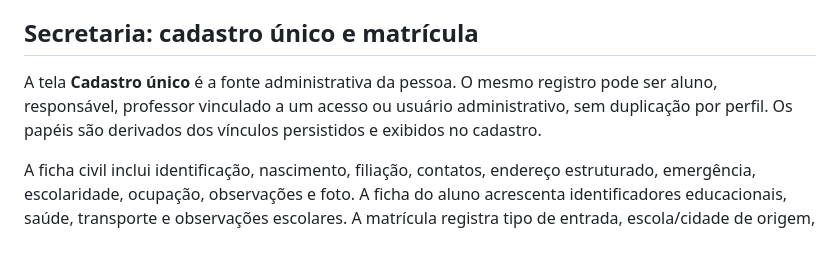
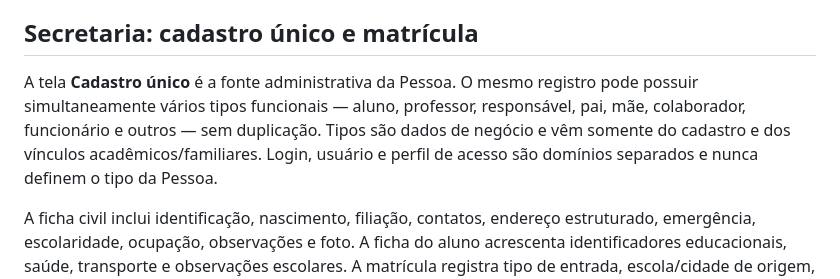
Before and after one commit to wkarts/PIGE360-self, a Markdown page: docs/ARQUITETURA-MODULAR-UNIFICADA.md, the part around the change. Rendered like a GitHub page; blank space fills up the shorter version.

Commit message:
docs(arquitetura): documentar pessoa como mestre de negócio

```diff
--- a/docs/ARQUITETURA-MODULAR-UNIFICADA.md
+++ b/docs/ARQUITETURA-MODULAR-UNIFICADA.md
@@ -52,7 +52,7 @@ Esses domínios devem entrar como módulos do mesmo produto, com seus próprios
 
 ## Secretaria: cadastro único e matrícula
 
-A tela **Cadastro único** é a fonte administrativa da pessoa. O mesmo registro pode ser aluno, responsável, professor vinculado a um acesso ou usuário administrativo, sem duplicação por perfil. Os papéis são derivados dos vínculos persistidos e exibidos no cadastro.
+A tela **Cadastro único** é a fonte administrativa da Pessoa. O mesmo registro pode possuir simultaneamente vários tipos funcionais — aluno, professor, responsável, pai, mãe, colaborador, funcionário e outros — sem duplicação. Tipos são dados de negócio e vêm somente do cadastro e dos vínculos acadêmicos/familiares. Login, usuário e perfil de acesso são domínios separados e nunca definem o tipo da Pessoa.
 
 A ficha civil inclui identificação, nascimento, filiação, contatos, endereço estruturado, emergência, escolaridade, ocupação, observações e foto. A ficha do aluno acrescenta identificadores educacionais, saúde, transporte e observações escolares. A matrícula registra tipo de entrada, escola/cidade de origem, referência externa, responsável financeiro e histórico de movimentações.
 
```
